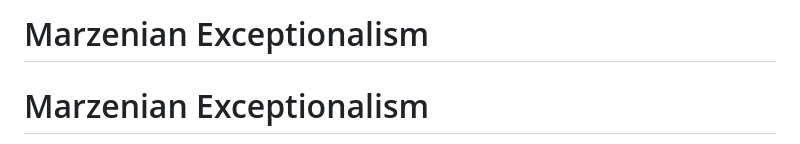
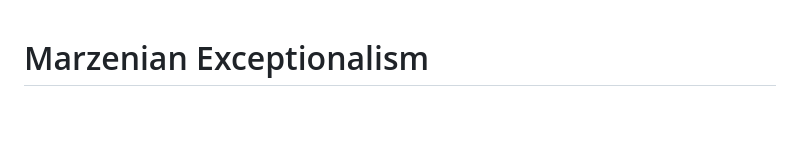
Before and after one commit to helpimnotdmv/Marzenapedia, a Markdown page: articles/marzenian-exceptionalism.md, the part around the change. GitHub-like rendering; blank space fills up the shorter version.

```diff
--- a/articles/marzenian-exceptionalism.md
+++ b/articles/marzenian-exceptionalism.md
@@ -1,5 +1,3 @@
-# Marzenian Exceptionalism
-
 # Marzenian Exceptionalism
 
 :::frontmatter
```
